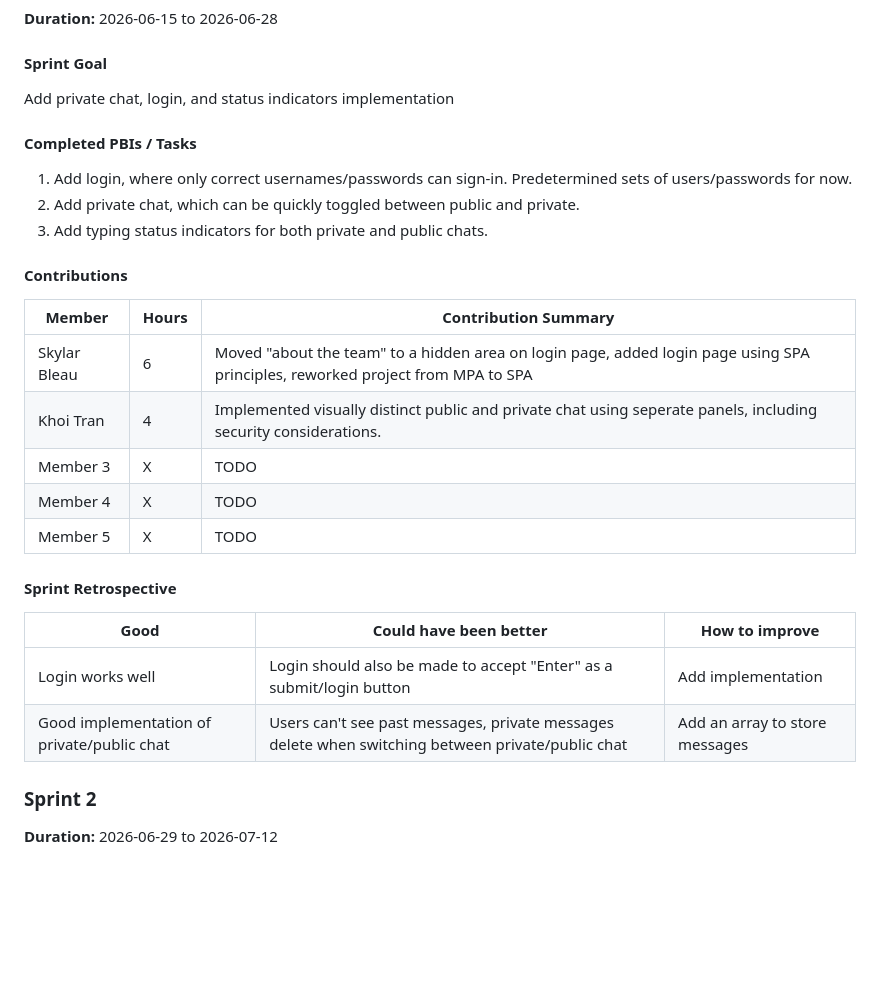
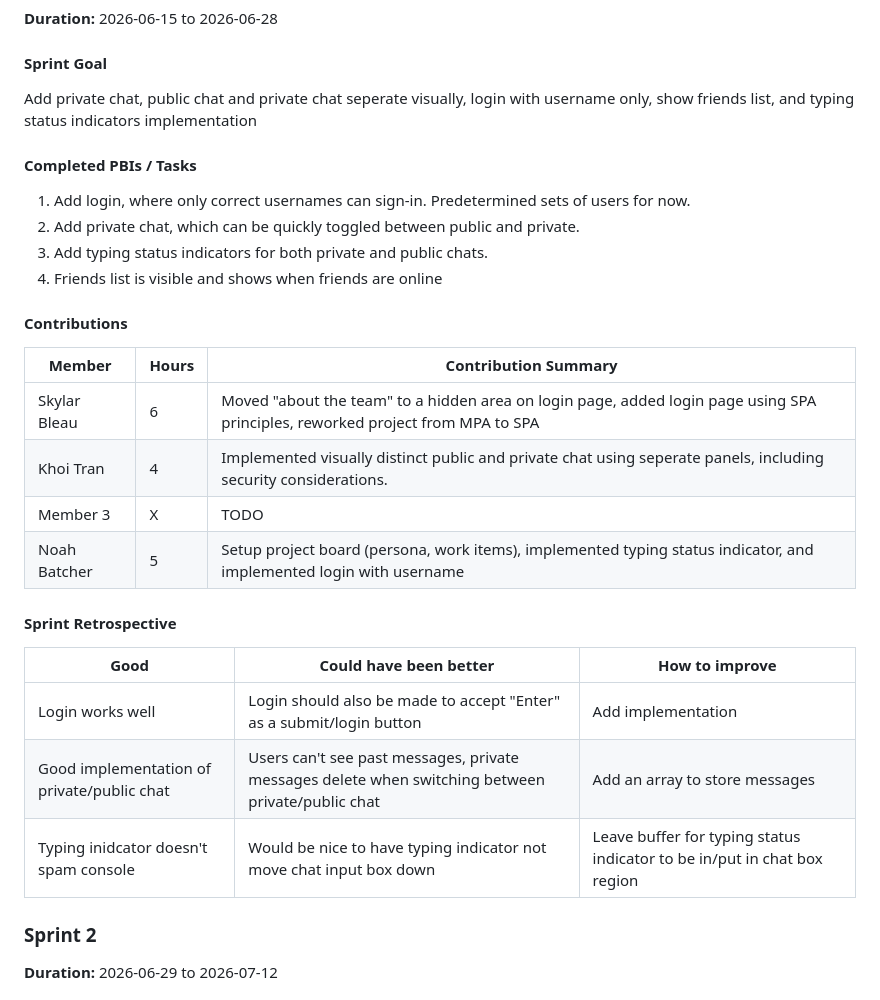
Before and after one commit to uc-se-sm26-team10/uc-se-sm26-team10.github.io, a Markdown page: README.md, the part around the change. GitHub-like rendering; blank space fills up the shorter version.

Commit message:
Added my contributions, updated spring goals, and updated the complete PBIs / Tasks.

```diff
--- a/README.md
+++ b/README.md
@@ -336,13 +336,14 @@ Establish the general objectives for the project, establish use cases to address
 
 #### Sprint Goal
 
-Add private chat, login, and status indicators implementation
+Add private chat, public chat and private chat seperate visually, login with username only, show friends list, and typing status indicators implementation
 
 #### Completed PBIs / Tasks
 
-1. Add login, where only correct usernames/passwords can sign-in. Predetermined sets of users/passwords for now.
+1. Add login, where only correct usernames can sign-in. Predetermined sets of users for now.
 2. Add private chat, which can be quickly toggled between public and private.
 3. Add typing status indicators for both private and public chats.
+4. Friends list is visible and shows when friends are online
 
 #### Contributions
 
@@ -351,8 +352,7 @@ Add private chat, login, and status indicators implementation
 |Skylar Bleau|6|Moved "about the team" to a hidden area on login page, added login page using SPA principles, reworked project from MPA to SPA|
 |Khoi Tran|4|Implemented visually distinct public and private chat using seperate panels, including security considerations.|
 |Member 3|X|TODO|
-|Member 4|X|TODO|
-|Member 5|X|TODO|
+|Noah Batcher|5|Setup project board (persona, work items), implemented typing status indicator, and implemented login with username|
 
 #### Sprint Retrospective
 
@@ -360,6 +360,8 @@ Add private chat, login, and status indicators implementation
 |-|-|-|
 |Login works well|Login should also be made to accept "Enter" as a submit/login button|Add implementation|
 |Good implementation of private/public chat|Users can't see past messages, private messages delete when switching between private/public chat|Add an array to store messages|
+|Typing inidcator doesn't spam console| Would be nice to have typing indicator not move chat input box down | Leave buffer for typing status indicator to be in/put in chat box region |
+
 ### Sprint 2
 
 **Duration:** 2026-06-29 to 2026-07-12
```
